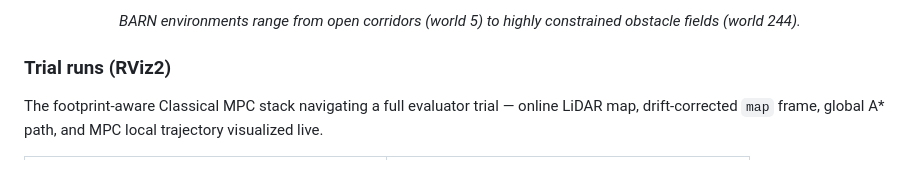
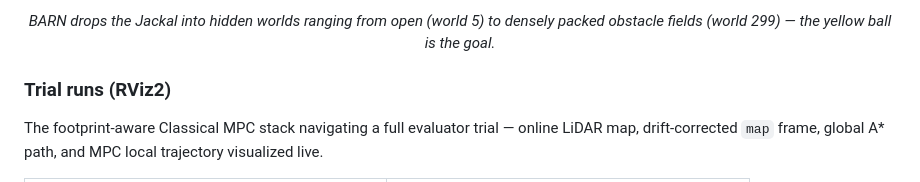
Before and after one commit to Rudra-roy/BARN, a Markdown page: README.md, the part around one of its changes. Drawn GitHub-style.

```diff
--- a/README.md
+++ b/README.md
@@ -28,5 +36,5 @@
 
-*BARN environments range from open corridors (world 5) to highly constrained obstacle fields (world 244).*
+*BARN drops the Jackal into hidden worlds ranging from open (world 5) to densely packed obstacle fields (world 299) — the yellow ball is the goal.*
 
 </div>
 
```
Also changed, not shown: other parts of README.md (+9 -1 lines), docs/media/world_155.png (added), docs/media/world_299.png (added), docs/media/world_32.png (added), docs/media/world_5.png (added), docs/media/world_62.png (added).
